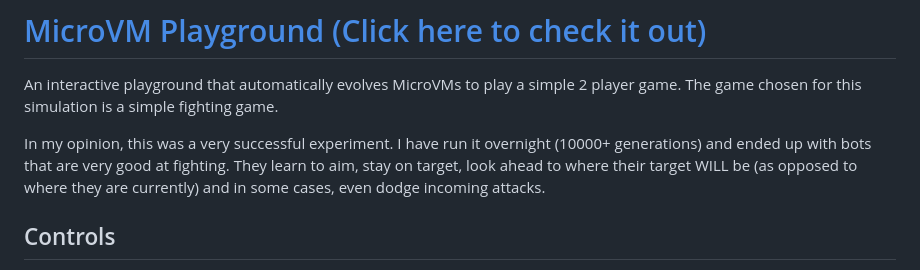
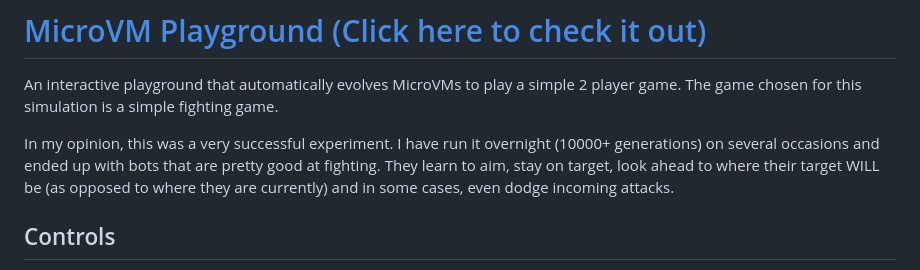
Before and after one commit to benjaminjkern/microvm-playground, a Markdown page: README.md, the part around the change. Rendered like a GitHub page.

```diff
--- a/README.md
+++ b/README.md
@@ -1,7 +1,7 @@
 # [MicroVM Playground (Click here to check it out)](https://benjaminjkern.github.io/microvm-playground)
 An interactive playground that automatically evolves MicroVMs to play a simple 2 player game. The game chosen for this simulation is a simple fighting game.
 
-In my opinion, this was a very successful experiment. I have run it overnight (10000+ generations) and ended up with bots that are very good at fighting. They learn to aim, stay on target, look ahead to where their target WILL be (as opposed to where they are currently) and in some cases, even dodge incoming attacks.
+In my opinion, this was a very successful experiment. I have run it overnight (10000+ generations) on several occasions and ended up with bots that are pretty good at fighting. They learn to aim, stay on target, look ahead to where their target WILL be (as opposed to where they are currently) and in some cases, even dodge incoming attacks.
 
 ## Controls
 - `E`: Switch graph mode (Elo scores, Kin-sorted color graph, Score-sorted color graph)
```
